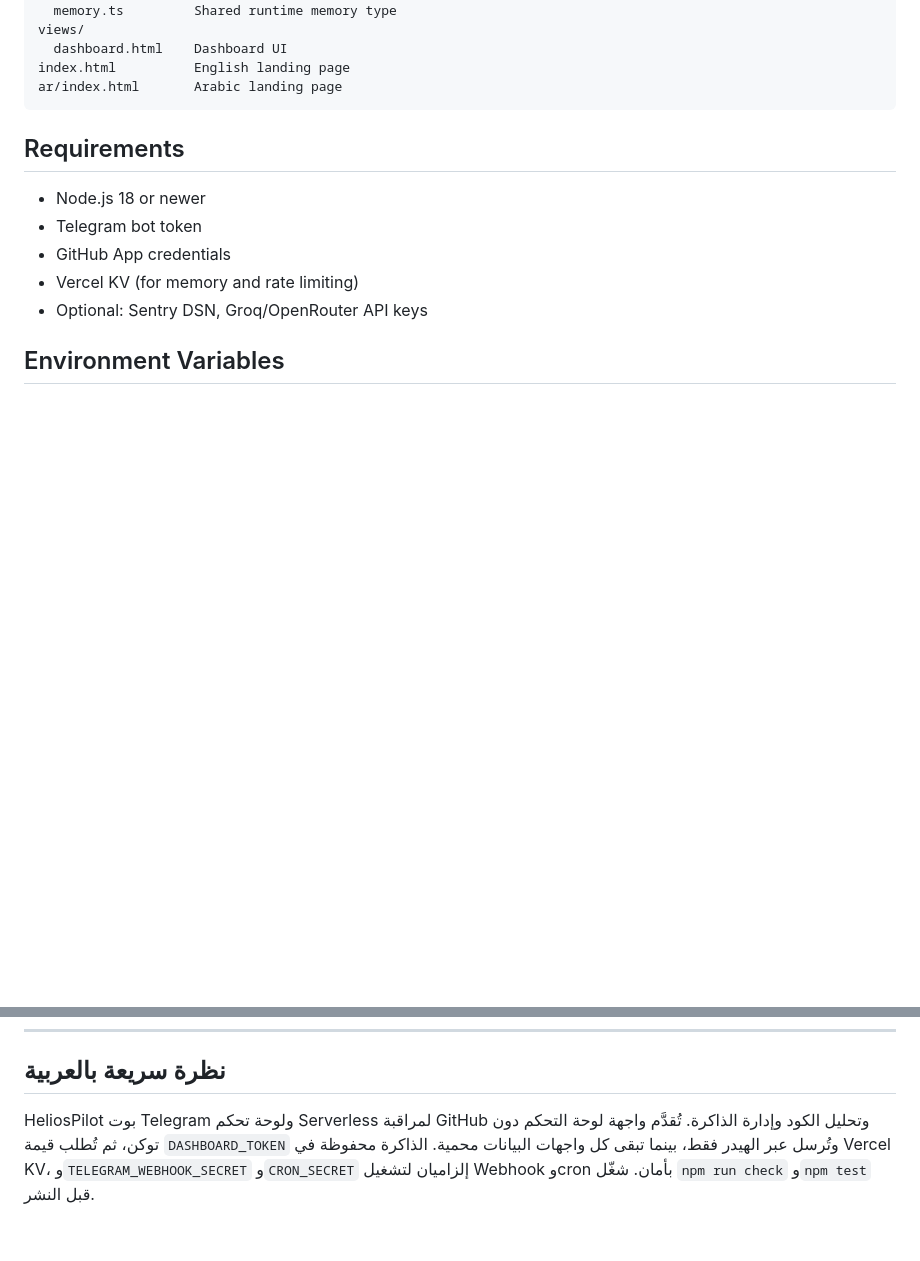
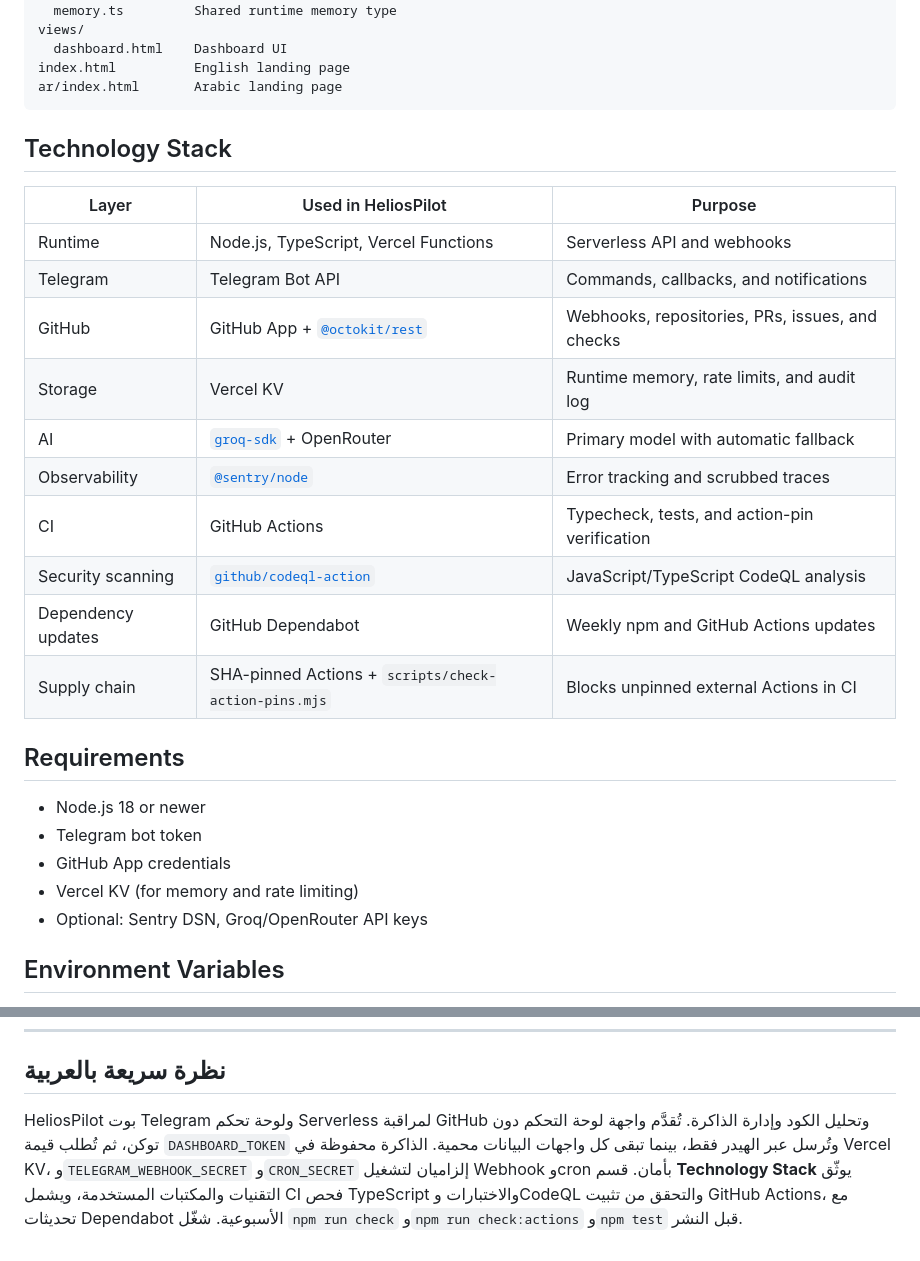
Before and after one commit to HeliosPilot/helios-pilot-server, a Markdown page: README.md, 2 parts joined by grey strips. Rendered like a GitHub page; blank space fills up the shorter version.

Commit message:
Document technology stack in README

````diff
--- a/README.md
+++ b/README.md
@@ -38,6 +38,21 @@ views/
 index.html          English landing page
 ar/index.html       Arabic landing page
 ```
+
+## Technology Stack
+
+| Layer | Used in HeliosPilot | Purpose |
+| --- | --- | --- |
+| Runtime | Node.js, TypeScript, Vercel Functions | Serverless API and webhooks |
+| Telegram | Telegram Bot API | Commands, callbacks, and notifications |
+| GitHub | GitHub App + [`@octokit/rest`](https://github.com/octokit/rest.js) | Webhooks, repositories, PRs, issues, and checks |
+| Storage | Vercel KV | Runtime memory, rate limits, and audit log |
+| AI | [`groq-sdk`](https://github.com/groq/groq-typescript) + OpenRouter | Primary model with automatic fallback |
+| Observability | [`@sentry/node`](https://github.com/getsentry/sentry-javascript) | Error tracking and scrubbed traces |
+| CI | GitHub Actions | Typecheck, tests, and action-pin verification |
+| Security scanning | [`github/codeql-action`](https://github.com/github/codeql-action) | JavaScript/TypeScript CodeQL analysis |
+| Dependency updates | GitHub Dependabot | Weekly npm and GitHub Actions updates |
+| Supply chain | SHA-pinned Actions + `scripts/check-action-pins.mjs` | Blocks unpinned external Actions in CI |
 
 ## Requirements
 
@@ -174,4 +189,4 @@ MIT. See [LICENSE](LICENSE).
 
 ## نظرة سريعة بالعربية
 
-HeliosPilot بوت Telegram ولوحة تحكم Serverless لمراقبة GitHub وتحليل الكود وإدارة الذاكرة. تُقدَّم واجهة لوحة التحكم دون توكن، ثم تُطلب قيمة `DASHBOARD_TOKEN` وتُرسل عبر الهيدر فقط، بينما تبقى كل واجهات البيانات محمية. الذاكرة محفوظة في Vercel KV، و`TELEGRAM_WEBHOOK_SECRET` و`CRON_SECRET` إلزاميان لتشغيل Webhook وcron بأمان. شغّل `npm run check` و`npm test` قبل النشر.
+HeliosPilot بوت Telegram ولوحة تحكم Serverless لمراقبة GitHub وتحليل الكود وإدارة الذاكرة. تُقدَّم واجهة لوحة التحكم دون توكن، ثم تُطلب قيمة `DASHBOARD_TOKEN` وتُرسل عبر الهيدر فقط، بينما تبقى كل واجهات البيانات محمية. الذاكرة محفوظة في Vercel KV، و`TELEGRAM_WEBHOOK_SECRET` و`CRON_SECRET` إلزاميان لتشغيل Webhook وcron بأمان. قسم **Technology Stack** يوثّق التقنيات والمكتبات المستخدمة، ويشمل CI فحص TypeScript والاختبارات وCodeQL والتحقق من تثبيت GitHub Actions، مع تحديثات Dependabot الأسبوعية. شغّل `npm run check` و`npm run check:actions` و`npm test` قبل النشر.
````
